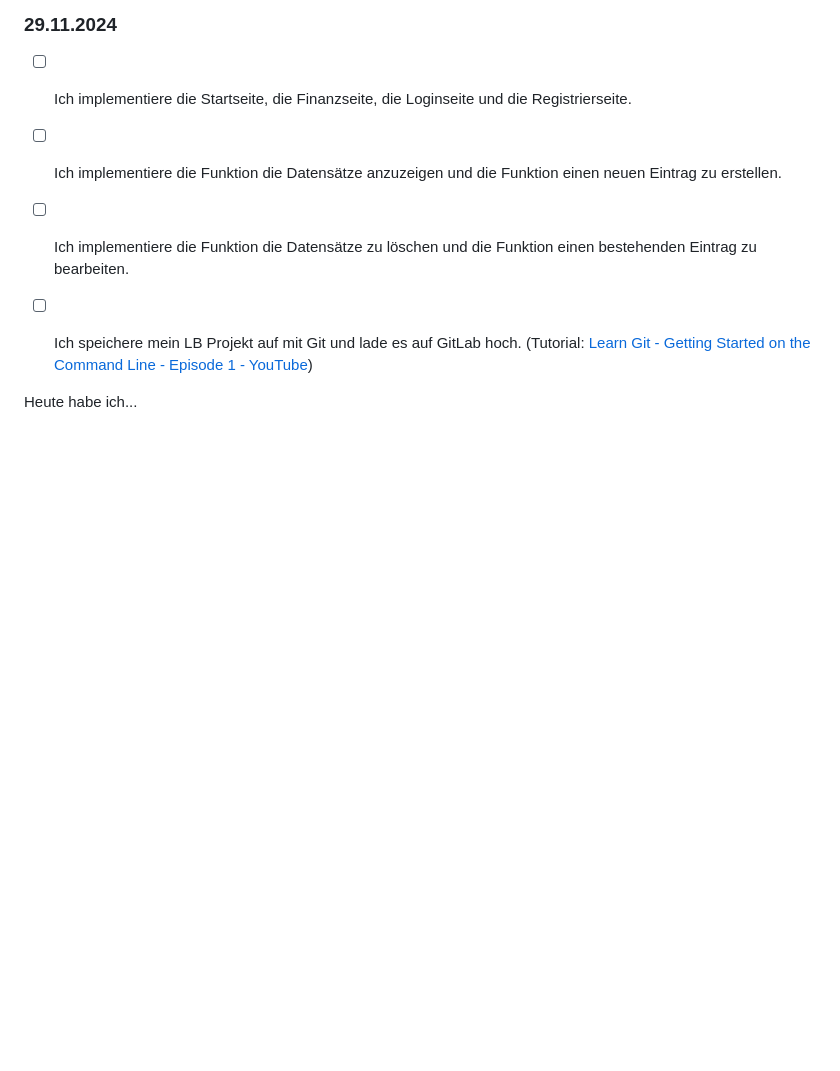
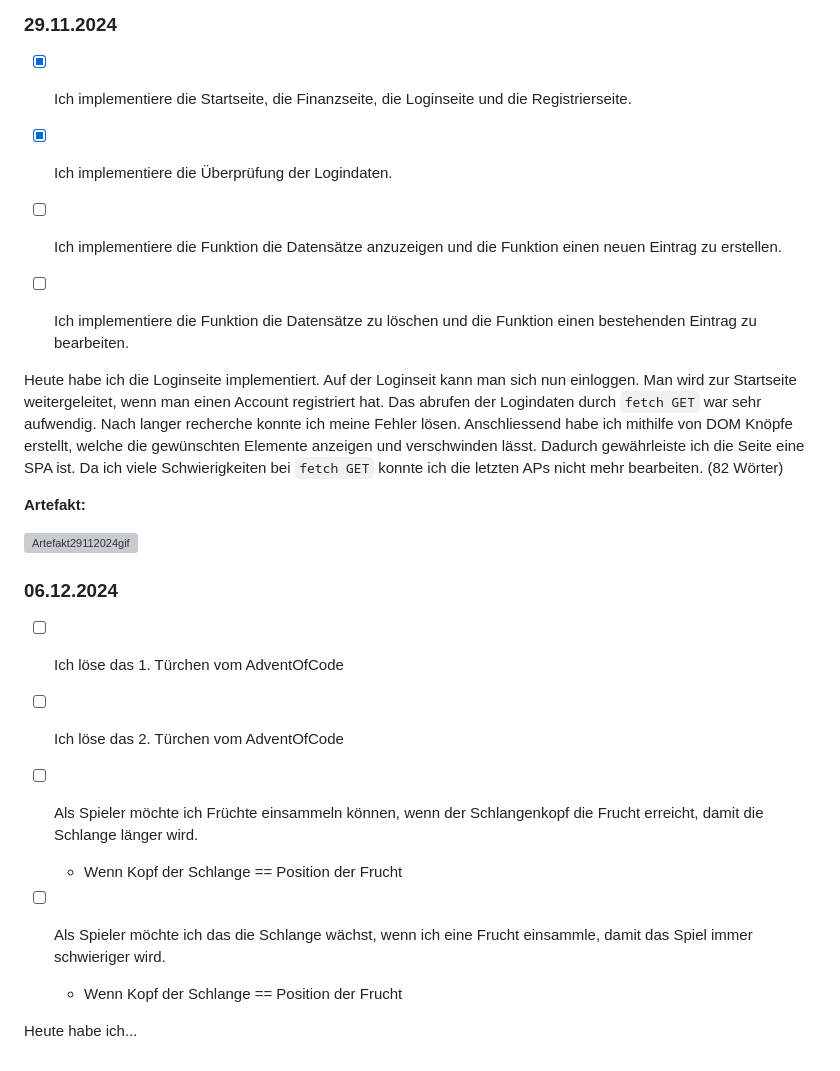
Before and after one commit to RobiBlocks/Lern-Periode-7, a Markdown page: README.md, the part around the change. Rendered like a GitHub page; blank space fills up the shorter version; grey boxes are pictures that could not be loaded.

```diff
--- a/README.md
+++ b/README.md
@@ -59,14 +59,32 @@ Heute konnte ich mich nur mit dem Git Auftrag beschäftigen. Zuerst habe ich die
 
 ### 29.11.2024
 
-- [ ] Ich implementiere die Startseite, die Finanzseite, die Loginseite und die Registrierseite.
+- [x] Ich implementiere die Startseite, die Finanzseite, die Loginseite und die Registrierseite.
+
+- [x] Ich implementiere die Überprüfung der Logindaten.
 
 - [ ] Ich implementiere die Funktion die Datensätze anzuzeigen und die Funktion einen neuen Eintrag zu erstellen.
 
 - [ ] Ich implementiere die Funktion die Datensätze zu löschen und die Funktion einen bestehenden Eintrag zu bearbeiten.
 
 
-- [ ] Ich speichere mein LB Projekt auf mit Git und lade es auf GitLab hoch. (Tutorial: [Learn Git - Getting Started on the Command Line - Episode 1 - YouTube](https://www.youtube.com/watch?v=EdEWigP6zxQ&list=PLyuRouwmQCjmYaG21ijCw0KrFiFEG0Oh9&ab_channel=SteveGriffith-Prof3ssorSt3v3))
+Heute habe ich die Loginseite implementiert. Auf der Loginseit kann man sich nun einloggen. Man wird zur Startseite weitergeleitet, wenn man einen Account registriert hat. Das abrufen der Logindaten durch `fetch GET` war sehr aufwendig. Nach langer recherche konnte ich meine Fehler lösen. Anschliessend habe ich mithilfe von DOM Knöpfe erstellt, welche die gewünschten Elemente anzeigen und verschwinden lässt. Dadurch gewährleiste ich die Seite eine SPA ist. Da ich viele Schwierigkeiten bei `fetch GET` konnte ich die letzten APs nicht mehr bearbeiten. (82 Wörter)
 
+**Artefakt:**
+
+![Artefakt29112024gif](.../Artefakt_29112024.gif?msec=1732896765261)
+
+### 06.12.2024
+
+- [ ] Ich löse das 1. Türchen vom AdventOfCode
+
+- [ ] Ich löse das 2. Türchen vom AdventOfCode
+
+- [ ] Als Spieler möchte ich Früchte einsammeln können, wenn der Schlangenkopf die Frucht erreicht, damit die Schlange länger wird.
+
+  - Wenn Kopf der Schlange == Position der Frucht
+- [ ] Als Spieler möchte ich das die Schlange wächst, wenn ich eine Frucht einsammle, damit das Spiel immer schwieriger wird.
+
+  - Wenn Kopf der Schlange == Position der Frucht
 
 Heute habe ich...
```
